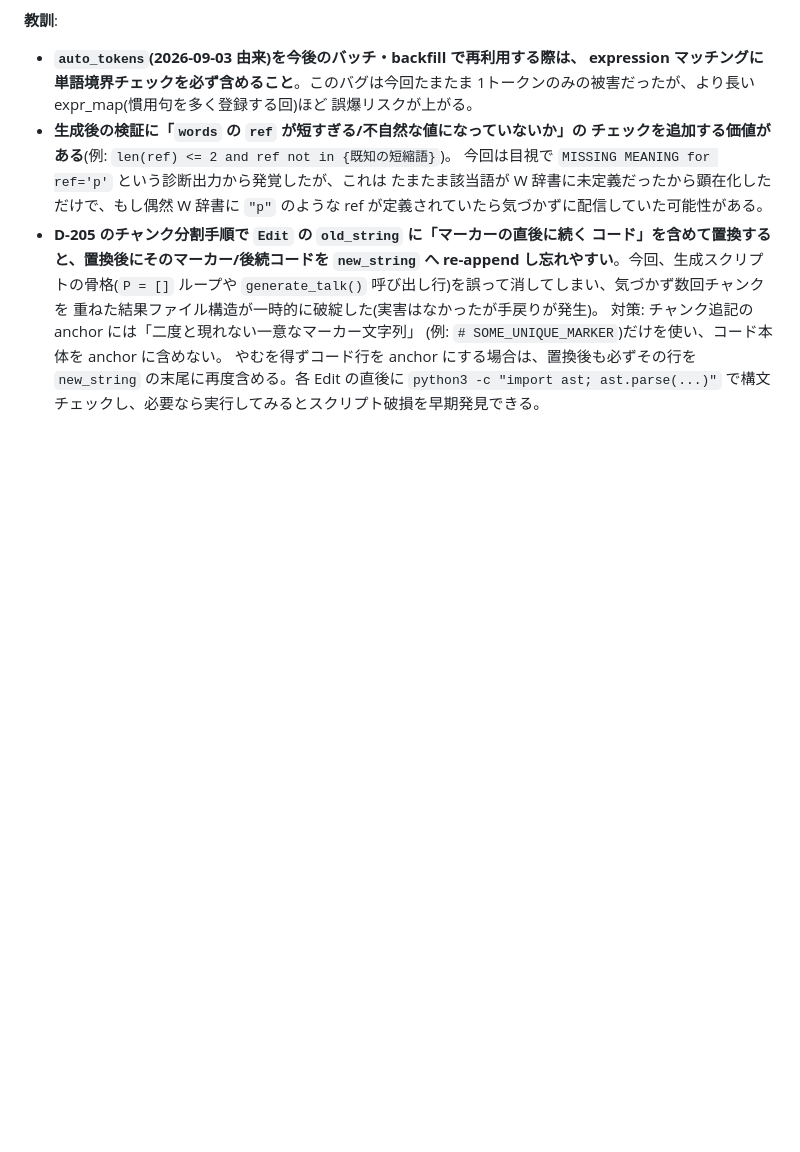
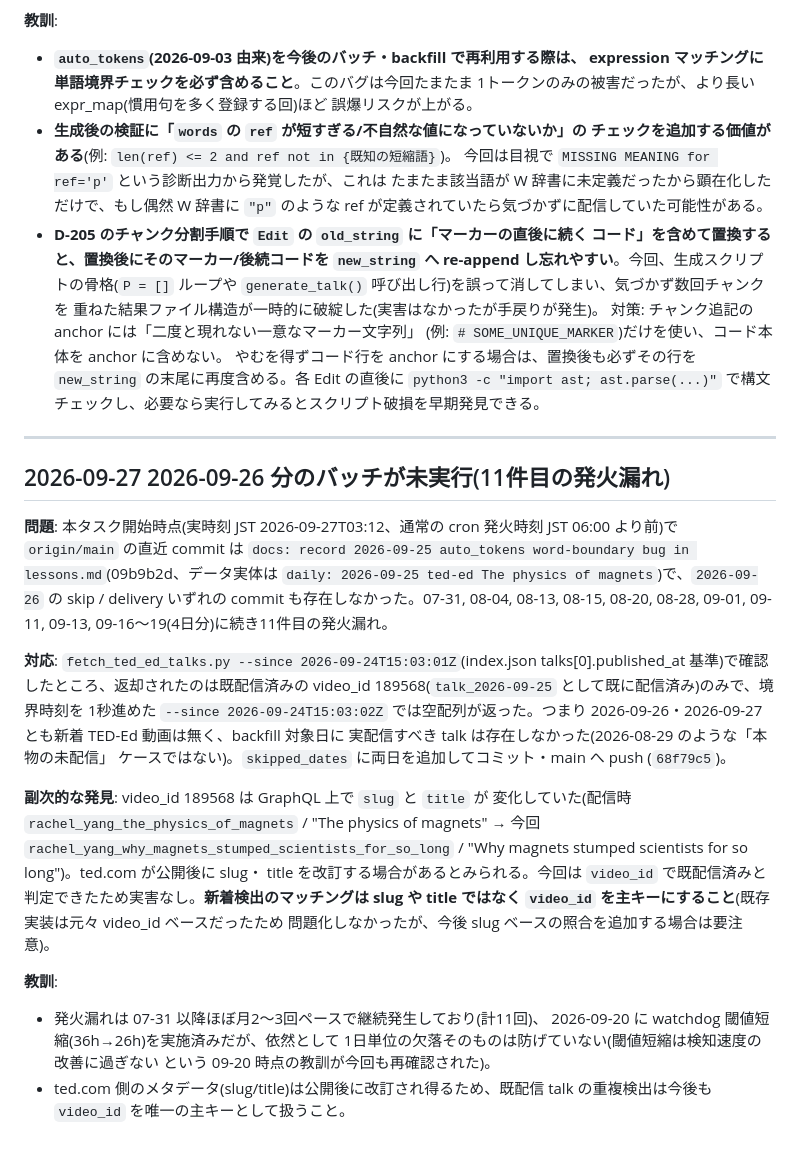
Before and after one commit to scioltoharumi/daily-ted, a Markdown page: steering/lessons.md, the part around the change. Drawn GitHub-style; blank space fills up the shorter version.

Commit message:
docs: record 2026-09-26 missed-batch incident in lessons.md

```diff
--- a/steering/lessons.md
+++ b/steering/lessons.md
@@ -852,3 +852,40 @@ TED-Ed 動画が2本(video 166969 "How to explain something complicated" publish
   やむを得ずコード行を anchor にする場合は、置換後も必ずその行を `new_string`
   の末尾に再度含める。各 Edit の直後に `python3 -c "import ast; ast.parse(...)"`
   で構文チェックし、必要なら実行してみるとスクリプト破損を早期発見できる。
+
+---
+
+## 2026-09-27 2026-09-26 分のバッチが未実行(11件目の発火漏れ)
+
+**問題**: 本タスク開始時点(実時刻 JST 2026-09-27T03:12、通常の cron 発火時刻
+JST 06:00 より前)で `origin/main` の直近 commit は `docs: record 2026-09-25
+auto_tokens word-boundary bug in lessons.md`(09b9b2d、データ実体は
+`daily: 2026-09-25 ted-ed The physics of magnets`)で、`2026-09-26` の
+skip / delivery いずれの commit も存在しなかった。07-31, 08-04, 08-13, 08-15,
+08-20, 08-28, 09-01, 09-11, 09-13, 09-16〜19(4日分)に続き11件目の発火漏れ。
+
+**対応**: `fetch_ted_ed_talks.py --since 2026-09-24T15:03:01Z`(index.json
+talks[0].published_at 基準)で確認したところ、返却されたのは既配信済みの
+video_id 189568(`talk_2026-09-25` として既に配信済み)のみで、境界時刻を
+1秒進めた `--since 2026-09-24T15:03:02Z` では空配列が返った。つまり
+2026-09-26・2026-09-27 とも新着 TED-Ed 動画は無く、backfill 対象日に
+実配信すべき talk は存在しなかった(2026-08-29 のような「本物の未配信」
+ケースではない)。`skipped_dates` に両日を追加してコミット・main へ push
+(`68f79c5`)。
+
+**副次的な発見**: video_id 189568 は GraphQL 上で `slug` と `title` が
+変化していた(配信時 `rachel_yang_the_physics_of_magnets` / "The physics of
+magnets" → 今回 `rachel_yang_why_magnets_stumped_scientists_for_so_long` /
+"Why magnets stumped scientists for so long")。ted.com が公開後に slug・
+title を改訂する場合があるとみられる。今回は `video_id` で既配信済みと
+判定できたため実害なし。**新着検出のマッチングは slug や title ではなく
+`video_id` を主キーにすること**(既存実装は元々 video_id ベースだったため
+問題化しなかったが、今後 slug ベースの照合を追加する場合は要注意)。
+
+**教訓**:
+- 発火漏れは 07-31 以降ほぼ月2〜3回ペースで継続発生しており(計11回)、
+  2026-09-20 に watchdog 閾値短縮(36h→26h)を実施済みだが、依然として
+  1日単位の欠落そのものは防げていない(閾値短縮は検知速度の改善に過ぎない
+  という 09-20 時点の教訓が今回も再確認された)。
+- ted.com 側のメタデータ(slug/title)は公開後に改訂され得るため、既配信
+  talk の重複検出は今後も `video_id` を唯一の主キーとして扱うこと。
```
